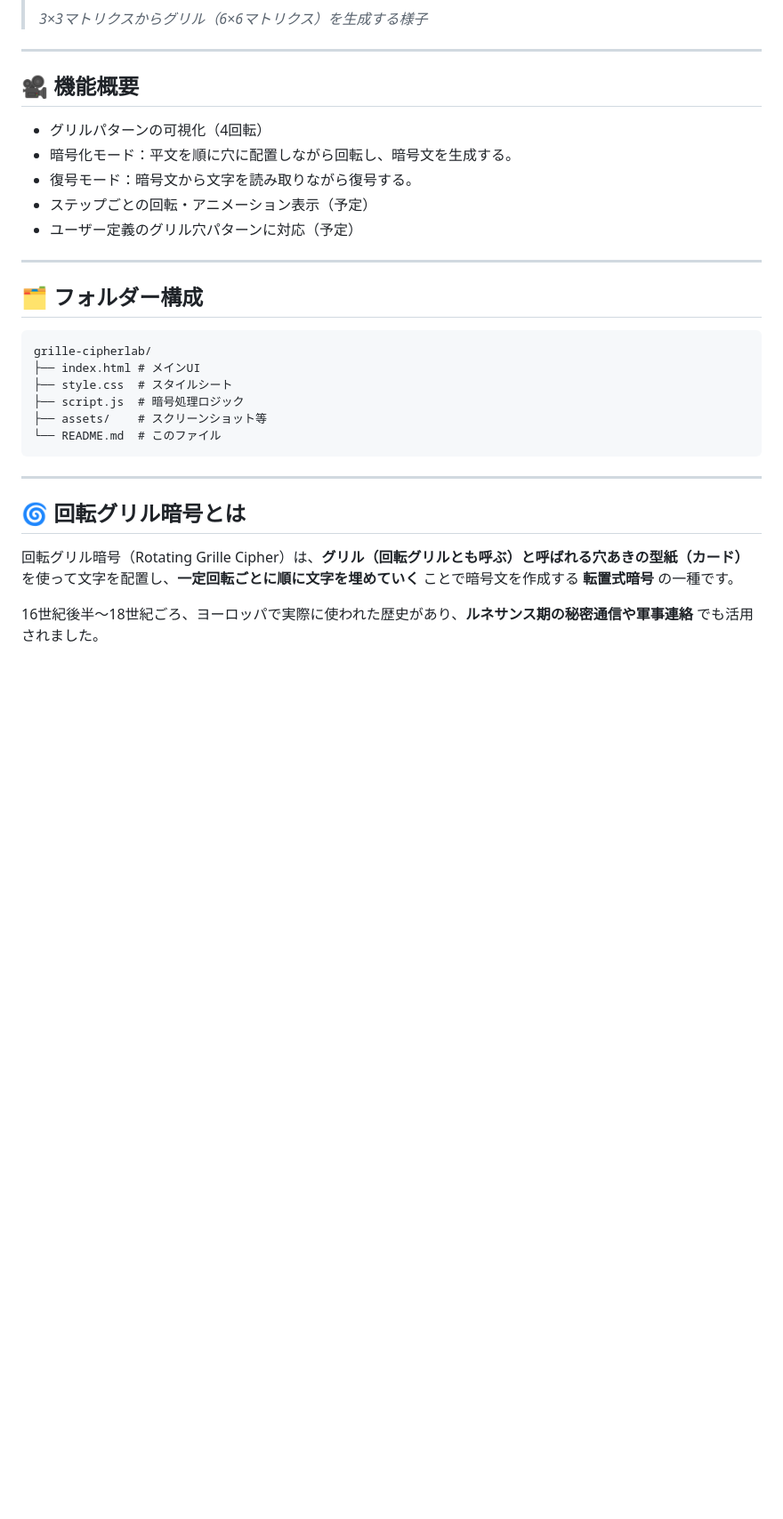
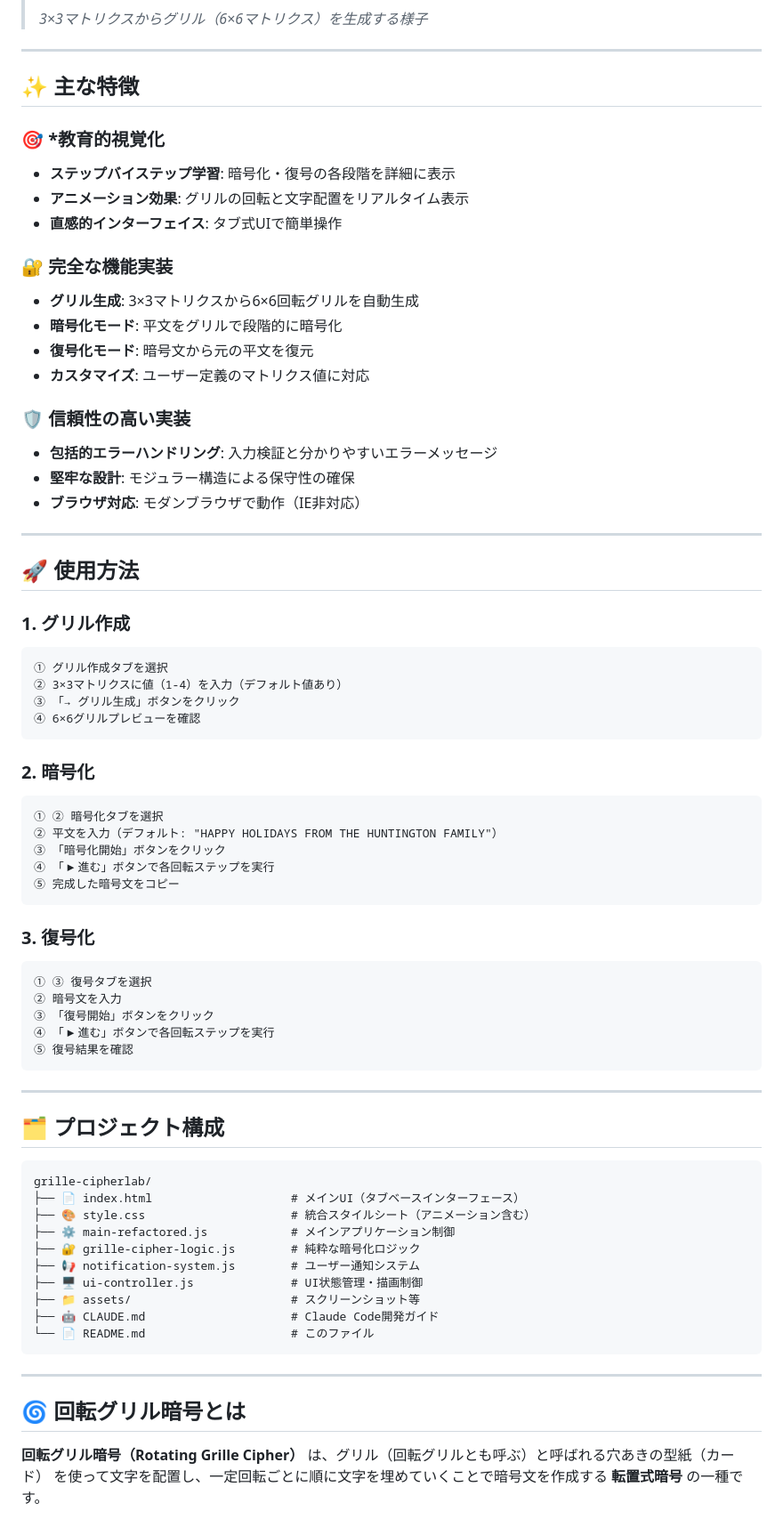
Before and after one commit to ipusiron/grille-cipherlab, a Markdown page: README.md, the part around one of its changes. Shown at 89% size. Rendered like a GitHub page; blank space fills up the shorter version.

Commit message:
README.mdを現仕様に合わせた

````diff
--- a/README.md
+++ b/README.md
@@ -27,33 +27,75 @@
 
 ---
 
-## 🎥 機能概要
+## ✨ 主な特徴
 
-- グリルパターンの可視化（4回転）
-- 暗号化モード：平文を順に穴に配置しながら回転し、暗号文を生成する。
-- 復号モード：暗号文から文字を読み取りながら復号する。
-- ステップごとの回転・アニメーション表示（予定）
-- ユーザー定義のグリル穴パターンに対応（予定）
+### 🎯 *教育的視覚化
+- **ステップバイステップ学習**: 暗号化・復号の各段階を詳細に表示
+- **アニメーション効果**: グリルの回転と文字配置をリアルタイム表示
+- **直感的インターフェイス**: タブ式UIで簡単操作
+
+### 🔐 完全な機能実装
+- **グリル生成**: 3×3マトリクスから6×6回転グリルを自動生成
+- **暗号化モード**: 平文をグリルで段階的に暗号化
+- **復号化モード**: 暗号文から元の平文を復元
+- **カスタマイズ**: ユーザー定義のマトリクス値に対応
+
+### 🛡️ 信頼性の高い実装
+- **包括的エラーハンドリング**: 入力検証と分かりやすいエラーメッセージ
+- **堅牢な設計**: モジュラー構造による保守性の確保
+- **ブラウザ対応**: モダンブラウザで動作（IE非対応）
 
 ---
 
-## 🗂 フォルダー構成
+## 🚀 使用方法
+
+### 1. **グリル作成**
+```
+① グリル作成タブを選択
+② 3×3マトリクスに値（1-4）を入力（デフォルト値あり）
+③ 「→ グリル生成」ボタンをクリック
+④ 6×6グリルプレビューを確認
+```
+
+### 2. **暗号化**
+```
+① ② 暗号化タブを選択
+② 平文を入力（デフォルト: "HAPPY HOLIDAYS FROM THE HUNTINGTON FAMILY"）
+③ 「暗号化開始」ボタンをクリック
+④ 「▶進む」ボタンで各回転ステップを実行
+⑤ 完成した暗号文をコピー
+```
+
+### 3. **復号化**
+```
+① ③ 復号タブを選択
+② 暗号文を入力
+③ 「復号開始」ボタンをクリック
+④ 「▶進む」ボタンで各回転ステップを実行
+⑤ 復号結果を確認
+```
+
+---
+
+## 🗂️ プロジェクト構成
 
 ```
 grille-cipherlab/
-├── index.html # メインUI
-├── style.css  # スタイルシート
-├── script.js  # 暗号処理ロジック
-├── assets/    # スクリーンショット等
-└── README.md  # このファイル
+├── 📄 index.html                    # メインUI（タブベースインターフェース）
+├── 🎨 style.css                     # 統合スタイルシート（アニメーション含む）
+├── ⚙️ main-refactored.js            # メインアプリケーション制御
+├── 🔐 grille-cipher-logic.js        # 純粋な暗号化ロジック
+├── 📢 notification-system.js        # ユーザー通知システム
+├── 🖥️ ui-controller.js              # UI状態管理・描画制御
+├── 📁 assets/                       # スクリーンショット等
+├── 🤖 CLAUDE.md                     # Claude Code開発ガイド
+└── 📄 README.md                     # このファイル
 ```
 
 ---
 
 ## 🌀 回転グリル暗号とは
 
-回転グリル暗号（Rotating Grille Cipher）は、**グリル（回転グリルとも呼ぶ）と呼ばれる穴あきの型紙（カード）** を使って文字を配置し、**一定回転ごとに順に文字を埋めていく** ことで暗号文を作成する **転置式暗号** の一種です。
-
-16世紀後半〜18世紀ごろ、ヨーロッパで実際に使われた歴史があり、**ルネサンス期の秘密通信や軍事連絡** でも活用されました。
+**回転グリル暗号（Rotating Grille Cipher）** は、グリル（回転グリルとも呼ぶ）と呼ばれる穴あきの型紙（カード） を使って文字を配置し、一定回転ごとに順に文字を埋めていくことで暗号文を作成する **転置式暗号** の一種です。
 
 本ツールのグリルは6×6マトリクスですが、他の大きさのものもあります。
````
Also changed, not shown: other parts of README.md (+82 -28 lines), technical_info.md (added, +137 -0 lines).
